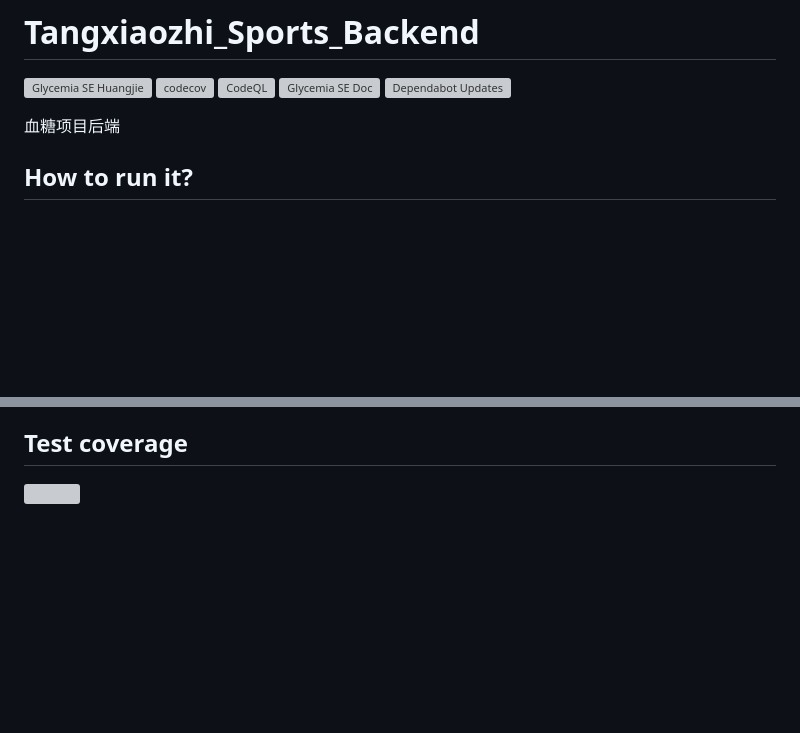
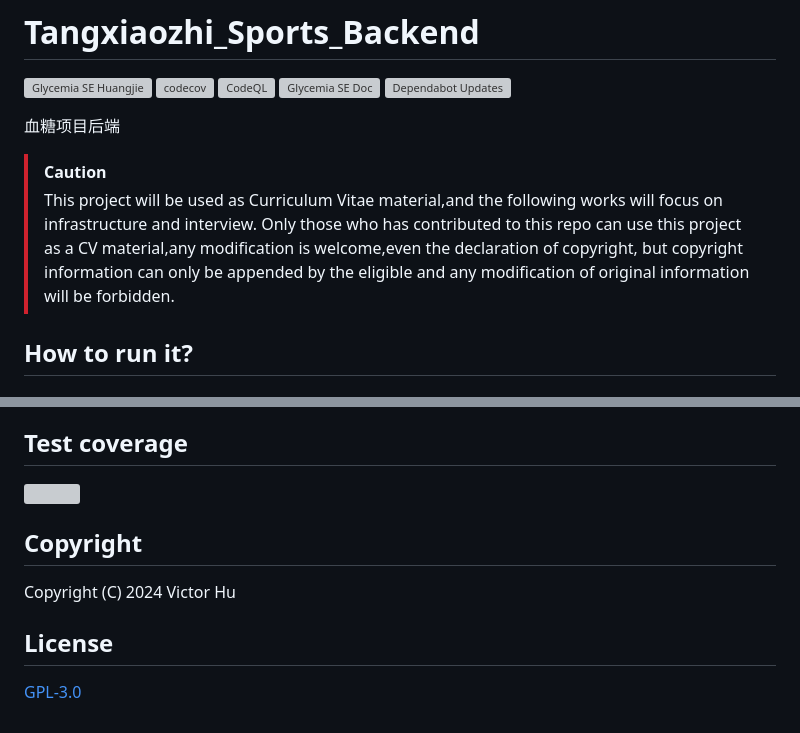
Before and after one commit to SEMedical/SmartGlycemia, a Markdown page: README.md, 2 parts joined by grey strips. Drawn GitHub-style; blank space fills up the shorter version; grey boxes are pictures that could not be loaded.

Commit message:
Update Copyright and License info

```diff
--- a/README.md
+++ b/README.md
@@ -5,6 +5,11 @@
 [![Dependabot Updates](https://github.com/SEMedical/Backend/actions/workflows/dependabot/dependabot-updates/badge.svg)](https://github.com/SEMedical/Backend/actions/workflows/dependabot/dependabot-updates)
 
 血糖项目后端
+
+> [!CAUTION]
+> This project will be used as Curriculum Vitae material,and the following works will focus on infrastructure and interview.
+> Only those who has contributed to this repo can use this project as a CV material,any modification is welcome,even the declaration of copyright,
+> but copyright information can only be appended by the eligible and any modification of original information will be forbidden.
 
 ## How to run it?
 ### Prerequisites
@@ -106,3 +111,7 @@ bin/riot db-import "SELECT UNIX_TIMESTAMP(rounded_time)*1000 AS record_ts,\
 You can find more in the file [RIOT-SCRIPTS](./riot-scripts.sh)
 ## Test coverage
 [<img src="https://codecov.io/gh/SEMedical/Backend/graphs/tree.svg?token=ZBBAGREM4F">](https://codecov.io/gh/SEMedical/Backend/graphs/tree.svg?token=ZBBAGREM4F)
+## Copyright
+Copyright (C) 2024 Victor Hu
+## License
+[GPL-3.0](https://www.gnu.org/licenses/gpl-3.0.html)
```
